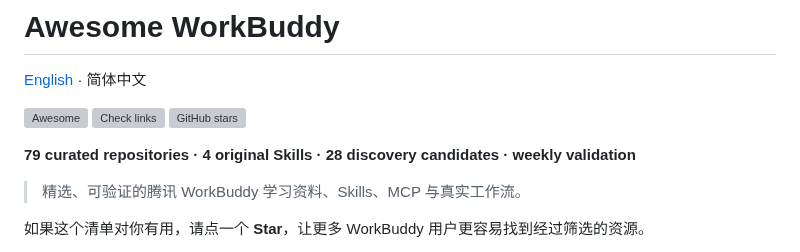
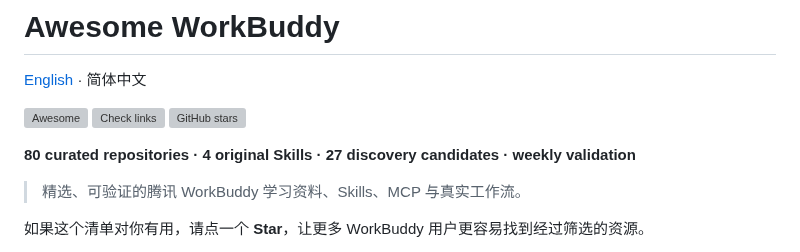
Before and after one commit to sandbaseai/awesome-workbuddy, a Markdown page: README.md, the part around the change. Drawn GitHub-style; grey boxes are pictures that could not be loaded.

Commit message:
chore: refresh ecosystem metrics

```diff
--- a/README.md
+++ b/README.md
@@ -7,7 +7,7 @@
 [![Awesome](https://awesome.re/badge.svg)](https://awesome.re) [![Check links](https://github.com/sandbaseai/awesome-workbuddy/actions/workflows/links.yml/badge.svg)](https://github.com/sandbaseai/awesome-workbuddy/actions/workflows/links.yml) [![GitHub stars](https://img.shields.io/github/stars/sandbaseai/awesome-workbuddy?style=social)](https://github.com/sandbaseai/awesome-workbuddy)
 
 <!-- REPOSITORY-SNAPSHOT:START -->
-**79 curated repositories · 4 original Skills · 28 discovery candidates · weekly validation**
+**80 curated repositories · 4 original Skills · 27 discovery candidates · weekly validation**
 <!-- REPOSITORY-SNAPSHOT:END -->
 
 > 精选、可验证的腾讯 WorkBuddy 学习资料、Skills、MCP 与真实工作流。
```
